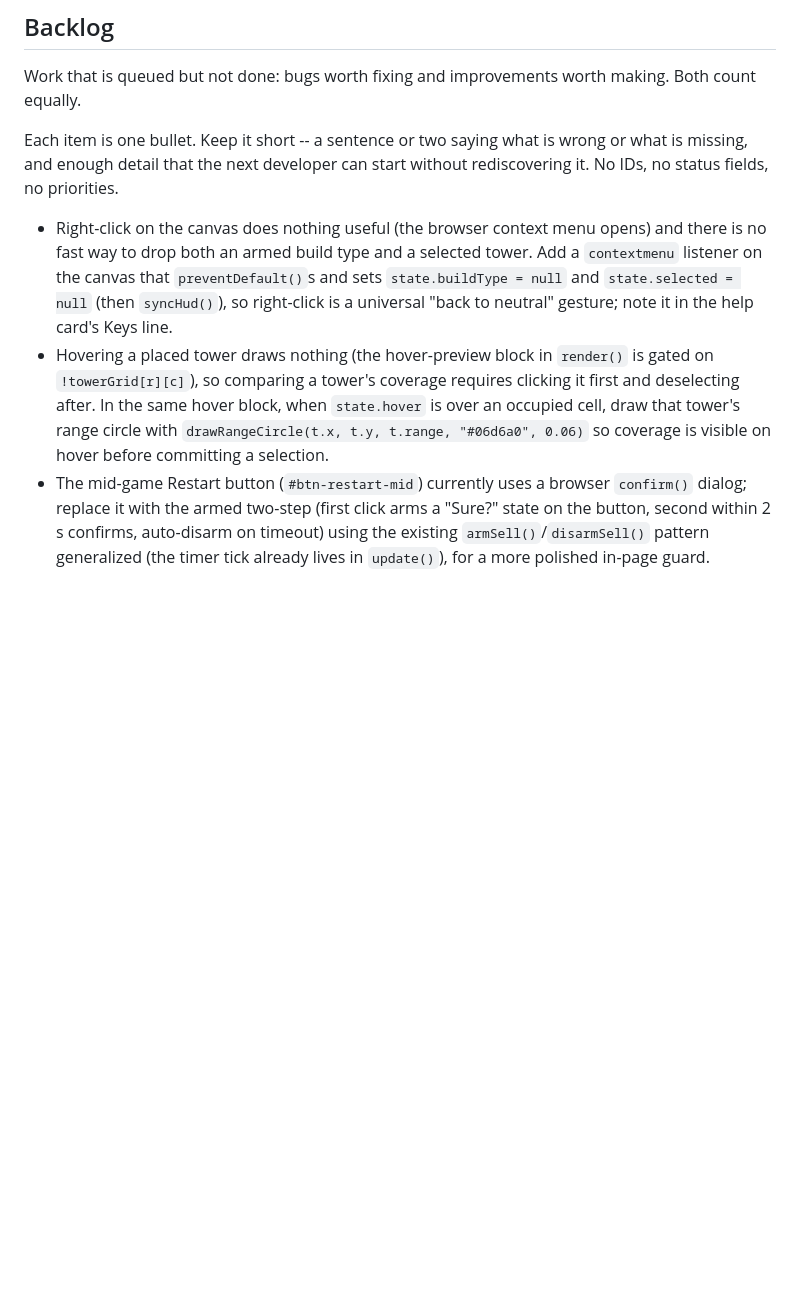
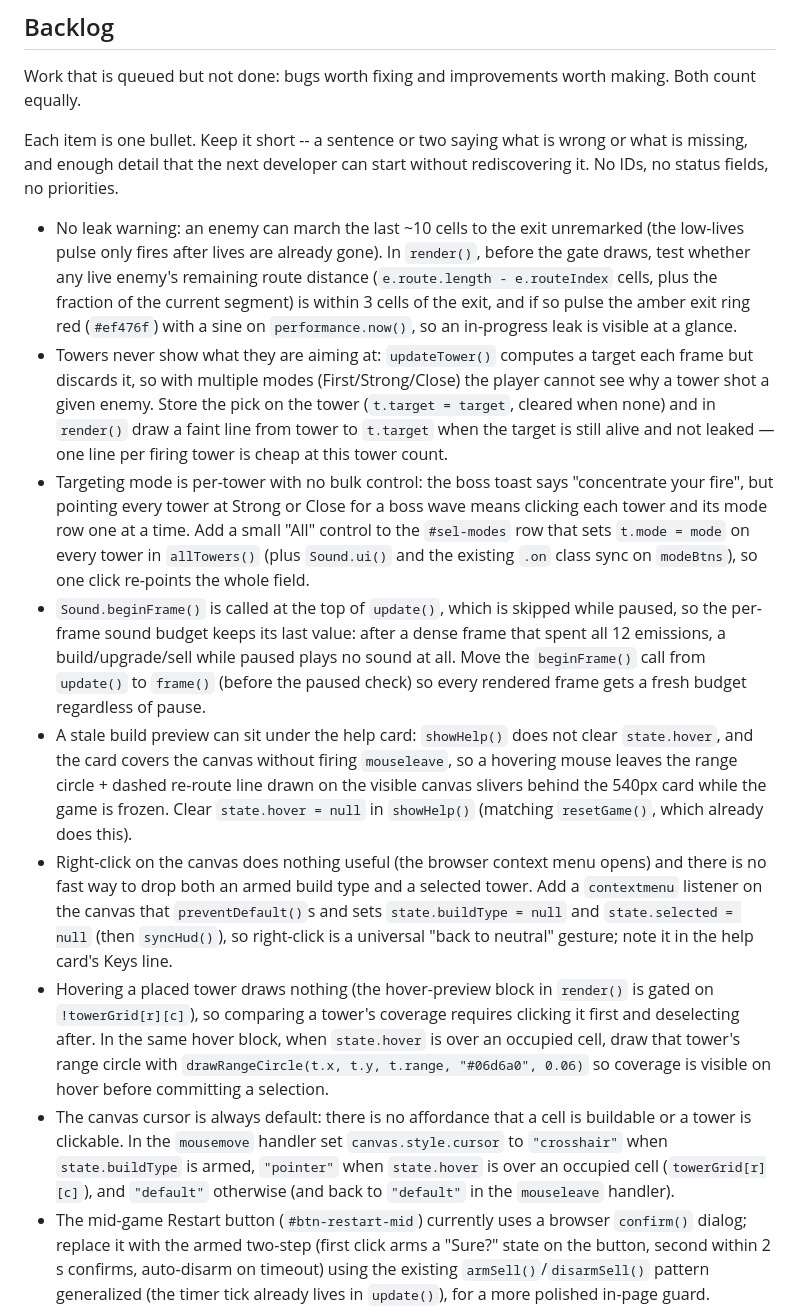
Before and after one commit to Hygmod/qwen38-tower-defense, a Markdown page: CHANGELOG.md, the part around the change. GitHub-like rendering; blank space fills up the shorter version.

Commit message:
iter 28: groomed backlog to 9 items
gate: 26 passed, 0 failed | 2671s | pi rc=0

```diff
--- a/CHANGELOG.md
+++ b/CHANGELOG.md
@@ -481,8 +481,14 @@ Each item is one bullet. Keep it short -- a sentence or two saying what is
 wrong or what is missing, and enough detail that the next developer can start
 without rediscovering it. No IDs, no status fields, no priorities.
 
+- No leak warning: an enemy can march the last ~10 cells to the exit unremarked (the low-lives pulse only fires after lives are already gone). In `render()`, before the gate draws, test whether any live enemy's remaining route distance (`e.route.length - e.routeIndex` cells, plus the fraction of the current segment) is within 3 cells of the exit, and if so pulse the amber exit ring red (`#ef476f`) with a sine on `performance.now()`, so an in-progress leak is visible at a glance.
+- Towers never show what they are aiming at: `updateTower()` computes a target each frame but discards it, so with multiple modes (First/Strong/Close) the player cannot see why a tower shot a given enemy. Store the pick on the tower (`t.target = target`, cleared when none) and in `render()` draw a faint line from tower to `t.target` when the target is still alive and not leaked — one line per firing tower is cheap at this tower count.
+- Targeting mode is per-tower with no bulk control: the boss toast says "concentrate your fire", but pointing every tower at Strong or Close for a boss wave means clicking each tower and its mode row one at a time. Add a small "All" control to the `#sel-modes` row that sets `t.mode = mode` on every tower in `allTowers()` (plus `Sound.ui()` and the existing `.on` class sync on `modeBtns`), so one click re-points the whole field.
+- `Sound.beginFrame()` is called at the top of `update()`, which is skipped while paused, so the per-frame sound budget keeps its last value: after a dense frame that spent all 12 emissions, a build/upgrade/sell while paused plays no sound at all. Move the `beginFrame()` call from `update()` to `frame()` (before the paused check) so every rendered frame gets a fresh budget regardless of pause.
+- A stale build preview can sit under the help card: `showHelp()` does not clear `state.hover`, and the card covers the canvas without firing `mouseleave`, so a hovering mouse leaves the range circle + dashed re-route line drawn on the visible canvas slivers behind the 540px card while the game is frozen. Clear `state.hover = null` in `showHelp()` (matching `resetGame()`, which already does this).
 - Right-click on the canvas does nothing useful (the browser context menu opens) and there is no fast way to drop both an armed build type and a selected tower. Add a `contextmenu` listener on the canvas that `preventDefault()`s and sets `state.buildType = null` and `state.selected = null` (then `syncHud()`), so right-click is a universal "back to neutral" gesture; note it in the help card's Keys line.
 - Hovering a placed tower draws nothing (the hover-preview block in `render()` is gated on `!towerGrid[r][c]`), so comparing a tower's coverage requires clicking it first and deselecting after. In the same hover block, when `state.hover` is over an occupied cell, draw that tower's range circle with `drawRangeCircle(t.x, t.y, t.range, "#06d6a0", 0.06)` so coverage is visible on hover before committing a selection.
+- The canvas cursor is always default: there is no affordance that a cell is buildable or a tower is clickable. In the `mousemove` handler set `canvas.style.cursor` to `"crosshair"` when `state.buildType` is armed, `"pointer"` when `state.hover` is over an occupied cell (`towerGrid[r][c]`), and `"default"` otherwise (and back to `"default"` in the `mouseleave` handler).
 - The mid-game Restart button (`#btn-restart-mid`) currently uses a browser `confirm()` dialog; replace it with the armed two-step (first click arms a "Sure?" state on the button, second within 2 s confirms, auto-disarm on timeout) using the existing `armSell()`/`disarmSell()` pattern generalized (the timer tick already lives in `update()`), for a more polished in-page guard.
 
 When you finish an item, DELETE its bullet from here and add a line under Done.
```
